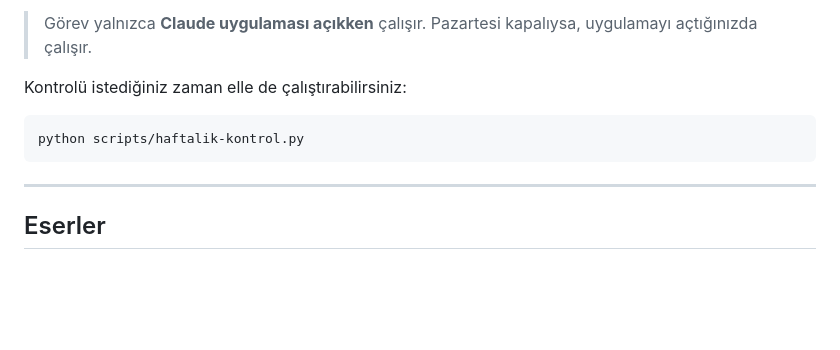
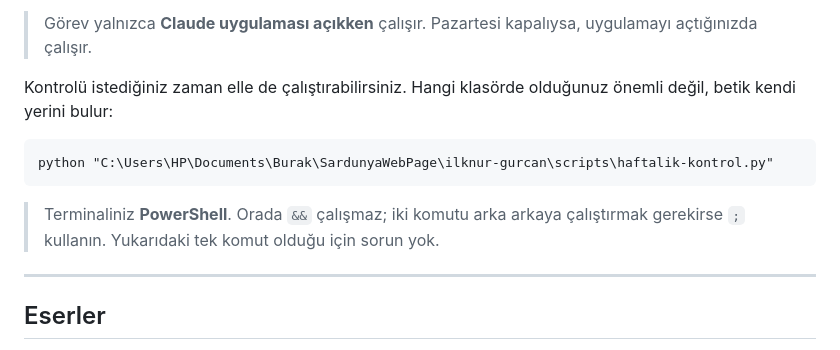
Before and after one commit to sardunyaatolyesi/ilknur-gurcan, a Markdown page: ICERIK-GUNCELLEME.md, the part around the change. Drawn GitHub-style; blank space fills up the shorter version.

Commit message:
docs: haftalik kontrol komutu calisma dizininden bagimsiz bicimde yazildi
Kullanicinin terminali Windows PowerShell 5.1; orada '&&' ayristirici
hatasi veriyor. Betik zaten kendi konumunu Path(__file__) ile buluyor,
yani cd gerekmiyor. Tek satirlik mutlak yollu komut hem PowerShell'de
hem Bash'te calisiyor.

Co-Authored-By: Claude Opus 5 <noreply@anthropic.com>

````diff
--- a/ICERIK-GUNCELLEME.md
+++ b/ICERIK-GUNCELLEME.md
@@ -58,11 +58,15 @@ değişmiş mi. Şüpheli bir şey görürse yayınlamaz, size söyler.
 > Görev yalnızca **Claude uygulaması açıkken** çalışır. Pazartesi kapalıysa,
 > uygulamayı açtığınızda çalışır.
 
-Kontrolü istediğiniz zaman elle de çalıştırabilirsiniz:
+Kontrolü istediğiniz zaman elle de çalıştırabilirsiniz. Hangi klasörde
+olduğunuz önemli değil, betik kendi yerini bulur:
 
 ```
-python scripts/haftalik-kontrol.py
+python "C:\Users\HP\Documents\Burak\SardunyaWebPage\ilknur-gurcan\scripts\haftalik-kontrol.py"
 ```
+
+> Terminaliniz **PowerShell**. Orada `&&` çalışmaz; iki komutu arka arkaya
+> çalıştırmak gerekirse `;` kullanın. Yukarıdaki tek komut olduğu için sorun yok.
 
 ---
 
````
